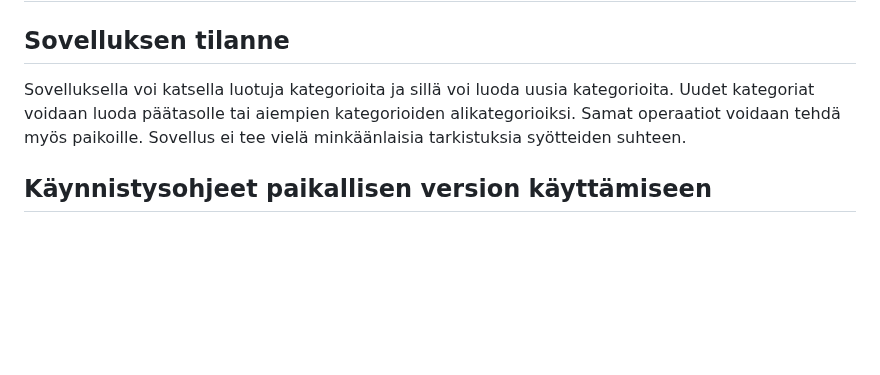
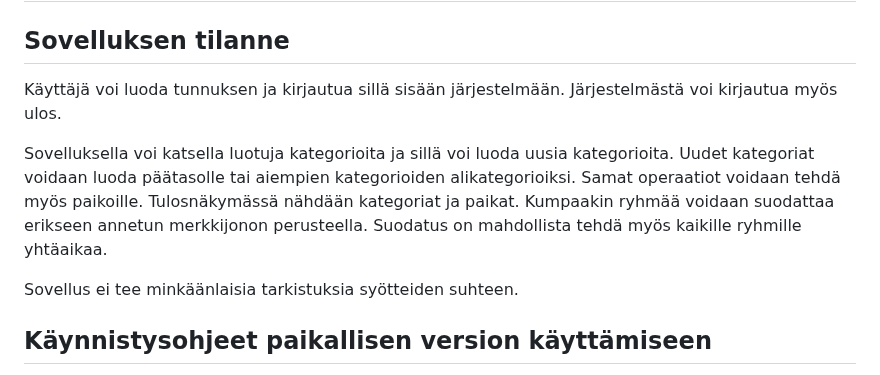
Before and after one commit to tonimalin/item-management-system, a Markdown page: README.md, the part around the change. Rendered like a GitHub page; blank space fills up the shorter version.

Commit message:
Update project status.

```diff
--- a/README.md
+++ b/README.md
@@ -1,7 +1,11 @@
 # Tavaroiden hallintajärjestelmä
 
 ## Sovelluksen tilanne
-Sovelluksella voi katsella luotuja kategorioita ja sillä voi luoda uusia kategorioita. Uudet kategoriat voidaan luoda päätasolle tai aiempien kategorioiden alikategorioiksi. Samat operaatiot voidaan tehdä myös paikoille. Sovellus ei tee vielä minkäänlaisia tarkistuksia syötteiden suhteen.
+Käyttäjä voi luoda tunnuksen ja kirjautua sillä sisään järjestelmään. Järjestelmästä voi kirjautua myös ulos.
+
+Sovelluksella voi katsella luotuja kategorioita ja sillä voi luoda uusia kategorioita. Uudet kategoriat voidaan luoda päätasolle tai aiempien kategorioiden alikategorioiksi. Samat operaatiot voidaan tehdä myös paikoille. Tulosnäkymässä nähdään kategoriat ja paikat. Kumpaakin ryhmää voidaan suodattaa erikseen annetun merkkijonon perusteella. Suodatus on mahdollista tehdä myös kaikille ryhmille yhtäaikaa.
+
+Sovellus ei tee minkäänlaisia tarkistuksia syötteiden suhteen.
 
 ## Käynnistysohjeet paikallisen version käyttämiseen
 Kloonaa tämä repositorio omalle koneellesi ja siirry sen juurikansioon. Luo kansioon .env-tiedosto ja määritä sen sisältö seuraavanlaiseksi:
```
